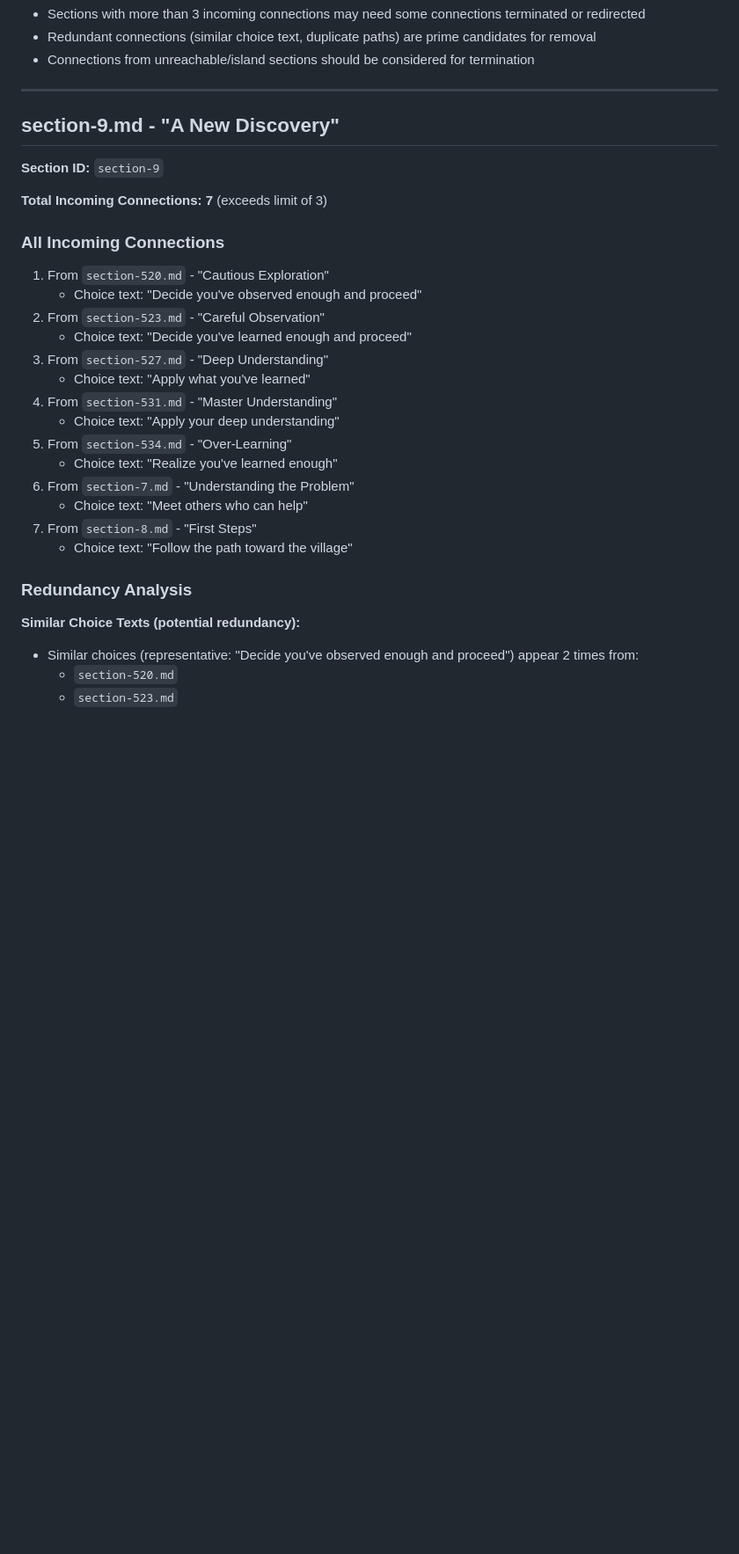
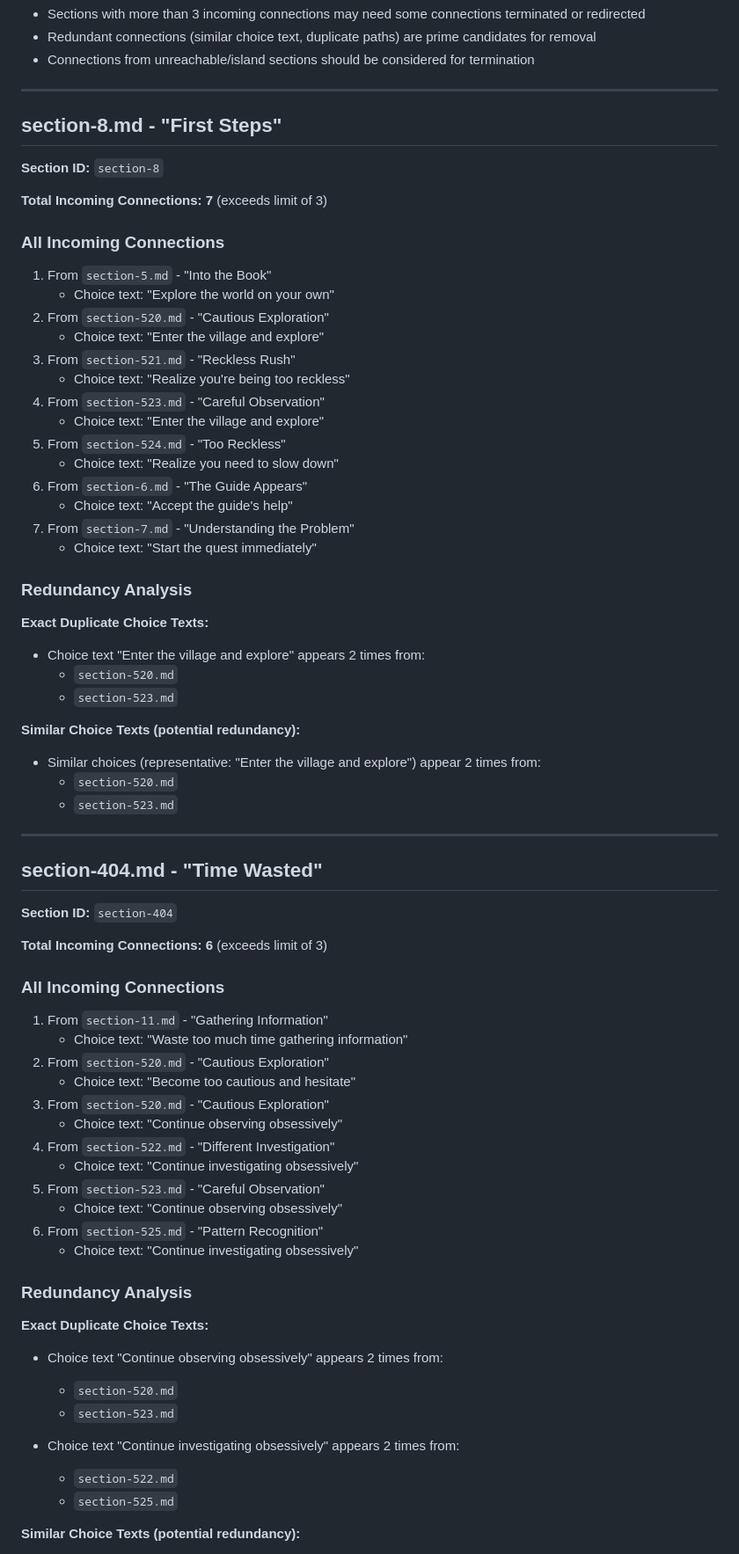
Before and after one commit to jermspeaks/christmas-adventure, a Markdown page: UNNECESSARY_CONNECTIONS.md, the part around the change printed below. Shown: that part at 88% size. Rendered like a GitHub page; blank space fills up the shorter version.

Commit message:
Updated unnecessary connections

```diff
--- a/UNNECESSARY_CONNECTIONS.md
+++ b/UNNECESSARY_CONNECTIONS.md
@@ -11,33 +11,77 @@ This file documents all sections that have more than 3 incoming connections, vio
 
 ---
 
-## section-9.md - "A New Discovery"
+## section-8.md - "First Steps"
 
-**Section ID:** `section-9`
+**Section ID:** `section-8`
 
 **Total Incoming Connections:** **7** (exceeds limit of 3)
 
 ### All Incoming Connections
 
-1. From `section-520.md` - "Cautious Exploration"
-   - Choice text: "Decide you've observed enough and proceed"
-2. From `section-523.md` - "Careful Observation"
-   - Choice text: "Decide you've learned enough and proceed"
-3. From `section-527.md` - "Deep Understanding"
-   - Choice text: "Apply what you've learned"
-4. From `section-531.md` - "Master Understanding"
-   - Choice text: "Apply your deep understanding"
-5. From `section-534.md` - "Over-Learning"
-   - Choice text: "Realize you've learned enough"
-6. From `section-7.md` - "Understanding the Problem"
-   - Choice text: "Meet others who can help"
-7. From `section-8.md` - "First Steps"
-   - Choice text: "Follow the path toward the village"
+1. From `section-5.md` - "Into the Book"
+   - Choice text: "Explore the world on your own"
+2. From `section-520.md` - "Cautious Exploration"
+   - Choice text: "Enter the village and explore"
+3. From `section-521.md` - "Reckless Rush"
+   - Choice text: "Realize you're being too reckless"
+4. From `section-523.md` - "Careful Observation"
+   - Choice text: "Enter the village and explore"
+5. From `section-524.md` - "Too Reckless"
+   - Choice text: "Realize you need to slow down"
+6. From `section-6.md` - "The Guide Appears"
+   - Choice text: "Accept the guide's help"
+7. From `section-7.md` - "Understanding the Problem"
+   - Choice text: "Start the quest immediately"
 
 ### Redundancy Analysis
 
+**Exact Duplicate Choice Texts:**
+
+- Choice text "Enter the village and explore" appears 2 times from:
+  - `section-520.md`
+  - `section-523.md`
+
 **Similar Choice Texts (potential redundancy):**
 
-- Similar choices (representative: "Decide you've observed enough and proceed") appear 2 times from:
+- Similar choices (representative: "Enter the village and explore") appear 2 times from:
   - `section-520.md`
   - `section-523.md`
+
+---
+
+## section-404.md - "Time Wasted"
+
+**Section ID:** `section-404`
+
+**Total Incoming Connections:** **6** (exceeds limit of 3)
+
+### All Incoming Connections
+
+1. From `section-11.md` - "Gathering Information"
+   - Choice text: "Waste too much time gathering information"
+2. From `section-520.md` - "Cautious Exploration"
+   - Choice text: "Become too cautious and hesitate"
+3. From `section-520.md` - "Cautious Exploration"
+   - Choice text: "Continue observing obsessively"
+4. From `section-522.md` - "Different Investigation"
+   - Choice text: "Continue investigating obsessively"
+5. From `section-523.md` - "Careful Observation"
+   - Choice text: "Continue observing obsessively"
+6. From `section-525.md` - "Pattern Recognition"
+   - Choice text: "Continue investigating obsessively"
+
+### Redundancy Analysis
+
+**Exact Duplicate Choice Texts:**
+
+- Choice text "Continue observing obsessively" appears 2 times from:
+  - `section-520.md`
+  - `section-523.md`
+
+- Choice text "Continue investigating obsessively" appears 2 times from:
+  - `section-522.md`
+  - `section-525.md`
+
+**Similar Choice Texts (potential redundancy):**
+
```
Also changed, not shown: other parts of UNNECESSARY_CONNECTIONS.md (+10 -65 lines).
